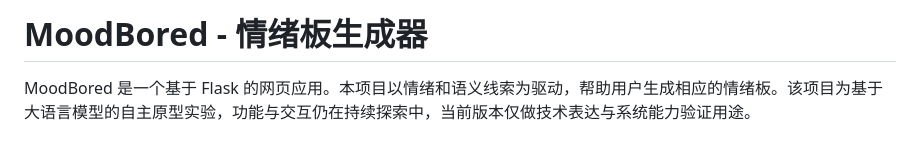
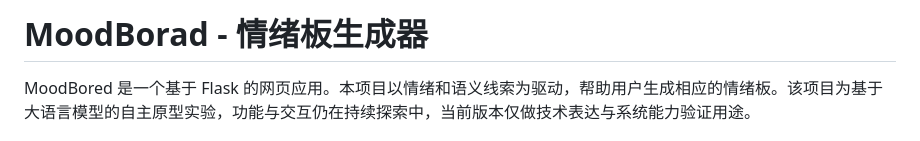
Before and after one commit to wangv-cyber/moodboard, a Markdown page: README.md, the part around the change. Drawn GitHub-style.

```diff
--- a/README.md
+++ b/README.md
@@ -1,4 +1,4 @@
-# MoodBored - 情绪板生成器
+# MoodBorad - 情绪板生成器
 
 MoodBored 是一个基于 Flask 的网页应用。本项目以情绪和语义线索为驱动，帮助用户生成相应的情绪板。该项目为基于大语言模型的自主原型实验，功能与交互仍在持续探索中，当前版本仅做技术表达与系统能力验证用途。
 
```
